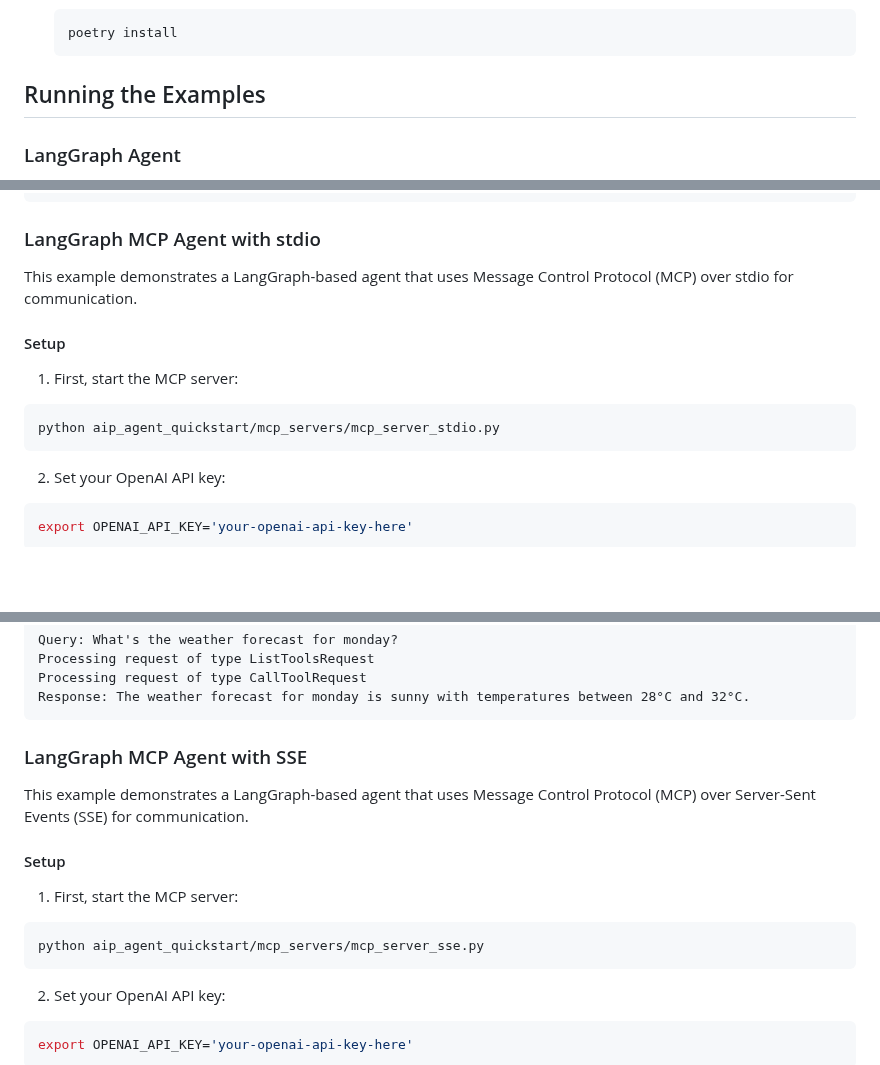
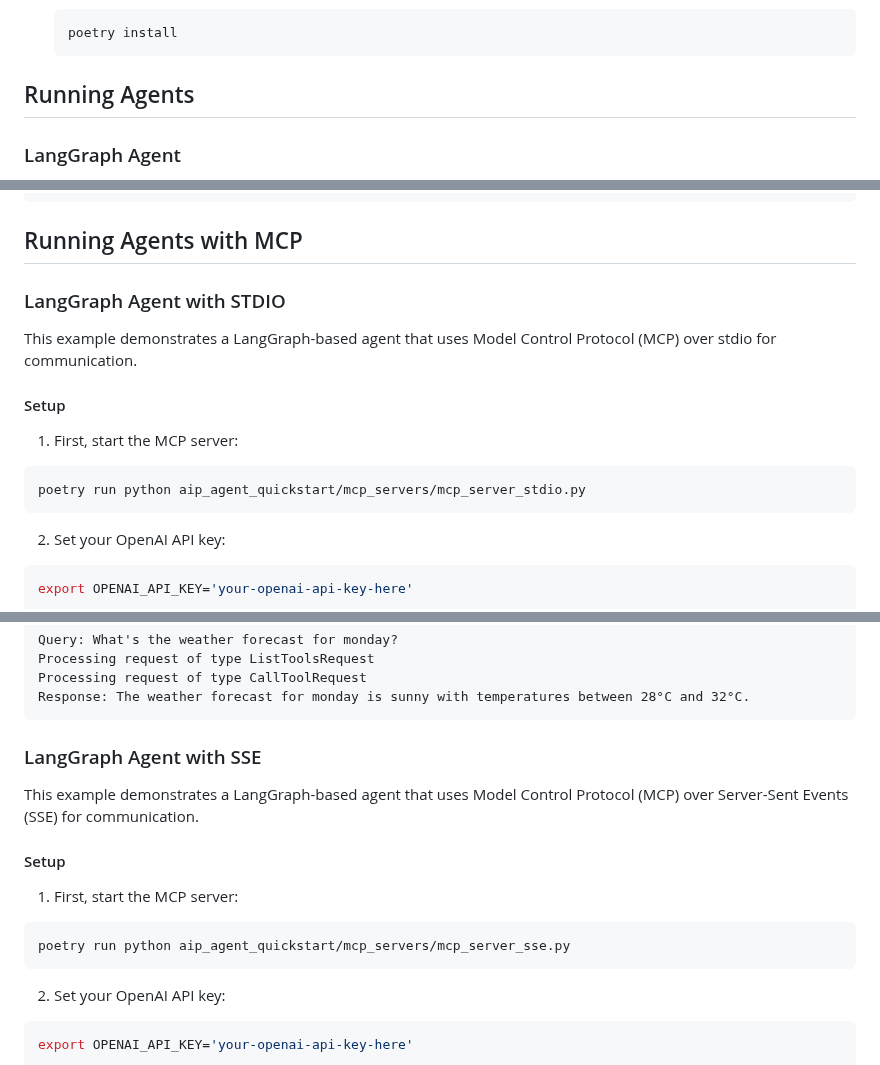
Before and after one commit to GDP-ADMIN/gen-ai-examples, a Markdown page: examples/aip-agent-quickstart/README.md, 3 parts joined by grey strips. Drawn GitHub-style; blank space fills up the shorter version.

````diff
--- a/examples/aip-agent-quickstart/README.md
+++ b/examples/aip-agent-quickstart/README.md
@@ -21,7 +21,7 @@ This repository contains quick start examples demonstrating different agent impl
    ```bash
    poetry install
    ```
-## Running the Examples
+## Running Agents
 
 ### LangGraph Agent
 
@@ -80,15 +80,17 @@ Tool executed: sum_numbers(80, 5)
 --- End of Google ADK Example ---
 ```
 
-### LangGraph MCP Agent with stdio
+## Running Agents with MCP
 
-This example demonstrates a LangGraph-based agent that uses Message Control Protocol (MCP) over stdio for communication.
+### LangGraph Agent with STDIO
+
+This example demonstrates a LangGraph-based agent that uses Model Control Protocol (MCP) over stdio for communication.
 
 #### Setup
 
 1. First, start the MCP server:
 ```bash
-python aip_agent_quickstart/mcp_servers/mcp_server_stdio.py
+poetry run python aip_agent_quickstart/mcp_servers/mcp_server_stdio.py
 ```
 
 2. Set your OpenAI API key:
@@ -110,15 +112,15 @@ Processing request of type CallToolRequest
 Response: The weather forecast for monday is sunny with temperatures between 28°C and 32°C.
 ```
 
-### LangGraph MCP Agent with SSE
+### LangGraph Agent with SSE
 
-This example demonstrates a LangGraph-based agent that uses Message Control Protocol (MCP) over Server-Sent Events (SSE) for communication.
+This example demonstrates a LangGraph-based agent that uses Model Control Protocol (MCP) over Server-Sent Events (SSE) for communication.
 
 #### Setup
 
 1. First, start the MCP server:
 ```bash
-python aip_agent_quickstart/mcp_servers/mcp_server_sse.py
+poetry run python aip_agent_quickstart/mcp_servers/mcp_server_sse.py
 ```
 
 2. Set your OpenAI API key:
````
